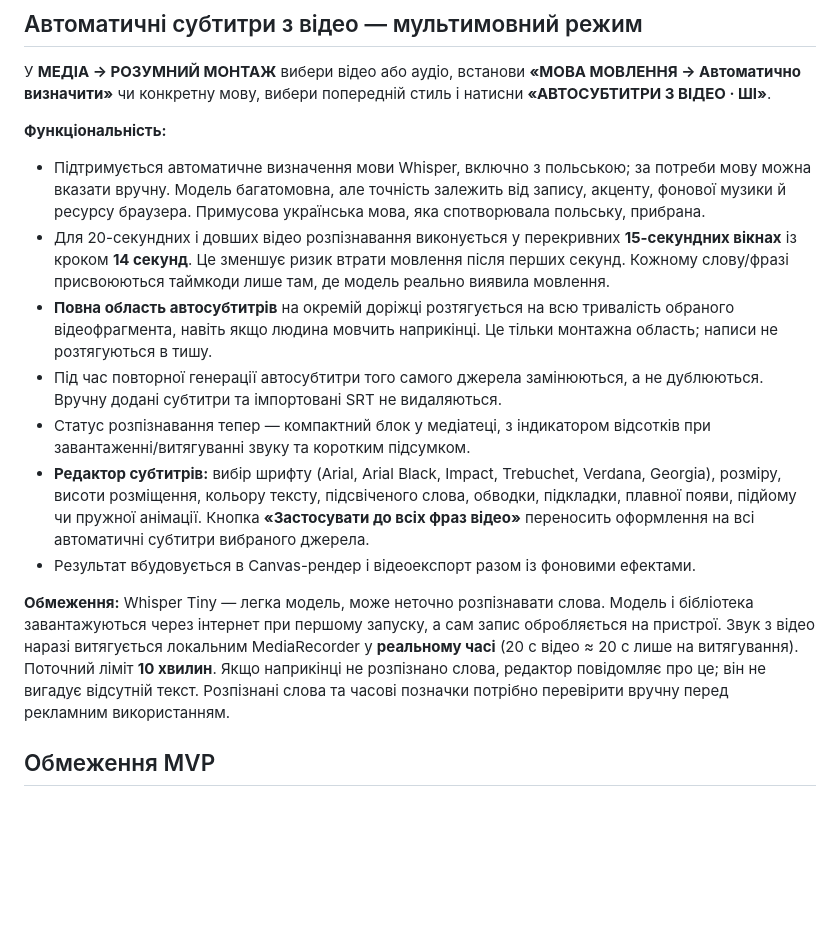
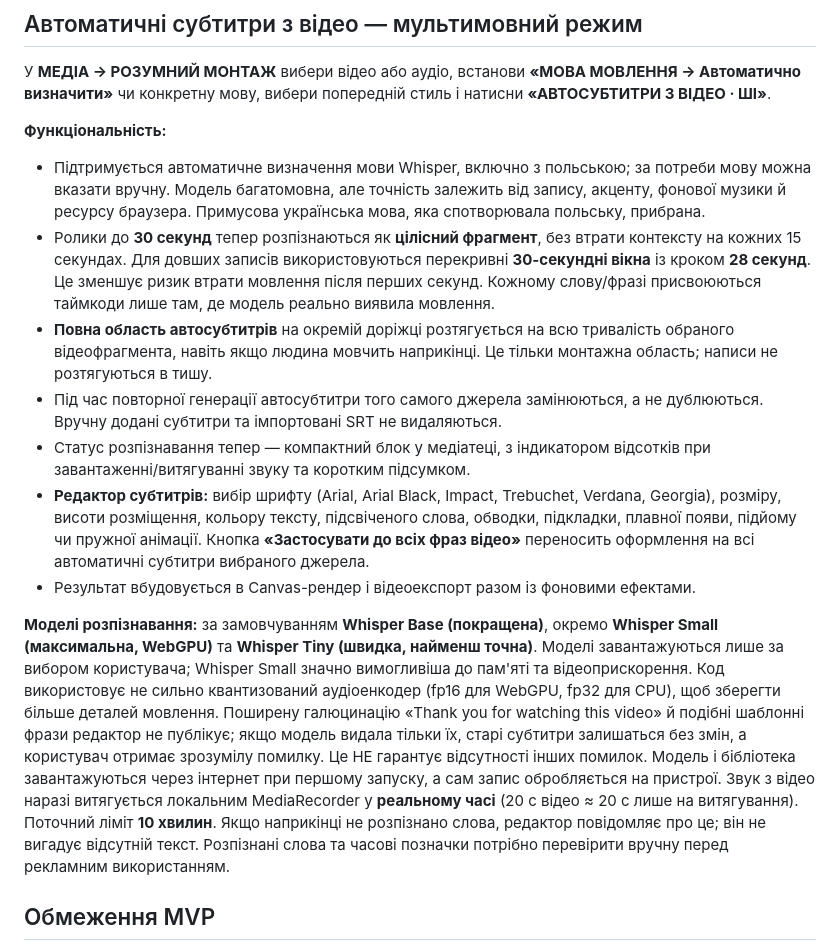
Before and after one commit to SviatF/video-motaz, a Markdown page: README.md, the part around the change. GitHub-like rendering; blank space fills up the shorter version.

Commit message:
docs(asr): document larger multilingual models, long-context recognition and hallucination guard

```diff
--- a/README.md
+++ b/README.md
@@ -100,14 +100,14 @@ GitHub Actions перевіряє JavaScript-синтаксис, збірку Cl
 
 **Функціональність:**
 - Підтримується автоматичне визначення мови Whisper, включно з польською; за потреби мову можна вказати вручну. Модель багатомовна, але точність залежить від запису, акценту, фонової музики й ресурсу браузера. Примусова українська мова, яка спотворювала польську, прибрана.
-- Для 20-секундних і довших відео розпізнавання виконується у перекривних **15-секундних вікнах** із кроком **14 секунд**. Це зменшує ризик втрати мовлення після перших секунд. Кожному слову/фразі присвоюються таймкоди лише там, де модель реально виявила мовлення.
+- Ролики до **30 секунд** тепер розпізнаються як **цілісний фрагмент**, без втрати контексту на кожних 15 секундах. Для довших записів використовуються перекривні **30-секундні вікна** із кроком **28 секунд**. Це зменшує ризик втрати мовлення після перших секунд. Кожному слову/фразі присвоюються таймкоди лише там, де модель реально виявила мовлення.
 - **Повна область автосубтитрів** на окремій доріжці розтягується на всю тривалість обраного відеофрагмента, навіть якщо людина мовчить наприкінці. Це тільки монтажна область; написи не розтягуються в тишу.
 - Під час повторної генерації автосубтитри того самого джерела замінюються, а не дублюються. Вручну додані субтитри та імпортовані SRT не видаляються.
 - Статус розпізнавання тепер — компактний блок у медіатеці, з індикатором відсотків при завантаженні/витягуванні звуку та коротким підсумком.
 - **Редактор субтитрів:** вибір шрифту (Arial, Arial Black, Impact, Trebuchet, Verdana, Georgia), розміру, висоти розміщення, кольору тексту, підсвіченого слова, обводки, підкладки, плавної появи, підйому чи пружної анімації. Кнопка **«Застосувати до всіх фраз відео»** переносить оформлення на всі автоматичні субтитри вибраного джерела.
 - Результат вбудовується в Canvas-рендер і відеоекспорт разом із фоновими ефектами.
 
-**Обмеження:** Whisper Tiny — легка модель, може неточно розпізнавати слова. Модель і бібліотека завантажуються через інтернет при першому запуску, а сам запис обробляється на пристрої. Звук з відео наразі витягується локальним MediaRecorder у **реальному часі** (20 с відео ≈ 20 с лише на витягування). Поточний ліміт **10 хвилин**. Якщо наприкінці не розпізнано слова, редактор повідомляє про це; він не вигадує відсутній текст. Розпізнані слова та часові позначки потрібно перевірити вручну перед рекламним використанням.
+**Моделі розпізнавання:** за замовчуванням **Whisper Base (покращена)**, окремо **Whisper Small (максимальна, WebGPU)** та **Whisper Tiny (швидка, найменш точна)**. Моделі завантажуються лише за вибором користувача; Whisper Small значно вимогливіша до пам'яті та відеоприскорення. Код використовує не сильно квантизований аудіоенкодер (fp16 для WebGPU, fp32 для CPU), щоб зберегти більше деталей мовлення. Поширену галюцинацію «Thank you for watching this video» й подібні шаблонні фрази редактор не публікує; якщо модель видала тільки їх, старі субтитри залишаться без змін, а користувач отримає зрозумілу помилку. Це НЕ гарантує відсутності інших помилок. Модель і бібліотека завантажуються через інтернет при першому запуску, а сам запис обробляється на пристрої. Звук з відео наразі витягується локальним MediaRecorder у **реальному часі** (20 с відео ≈ 20 с лише на витягування). Поточний ліміт **10 хвилин**. Якщо наприкінці не розпізнано слова, редактор повідомляє про це; він не вигадує відсутній текст. Розпізнані слова та часові позначки потрібно перевірити вручну перед рекламним використанням.
 
 ## Обмеження MVP
 
```
